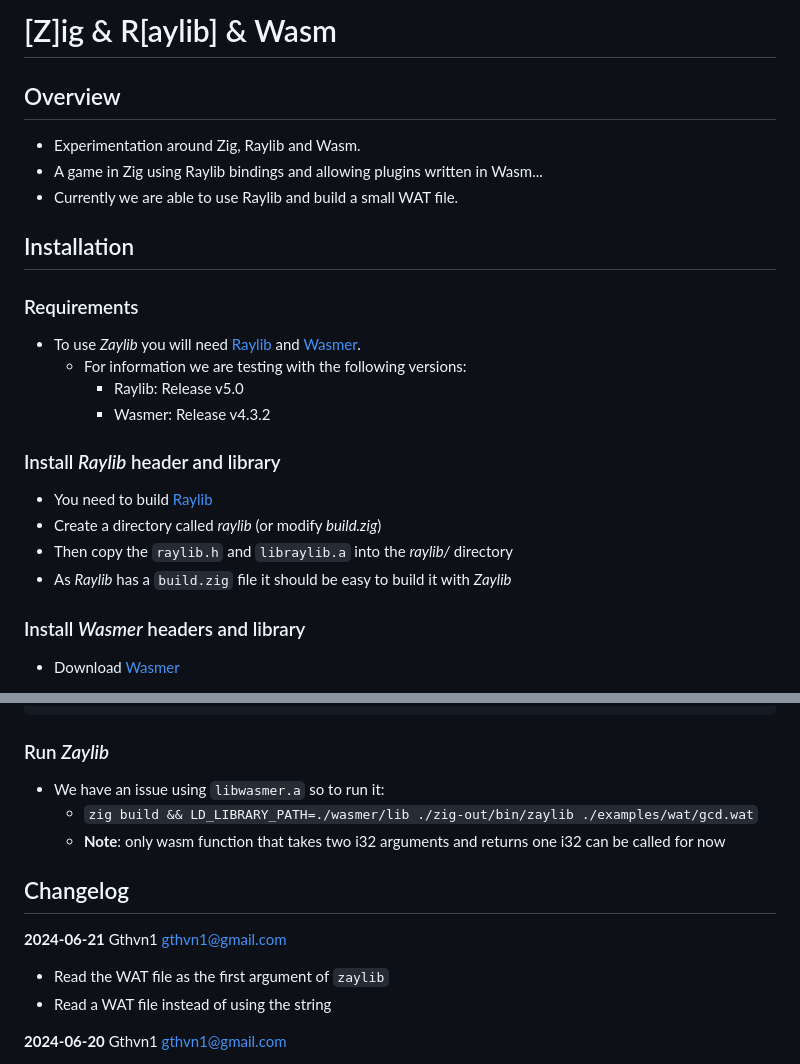
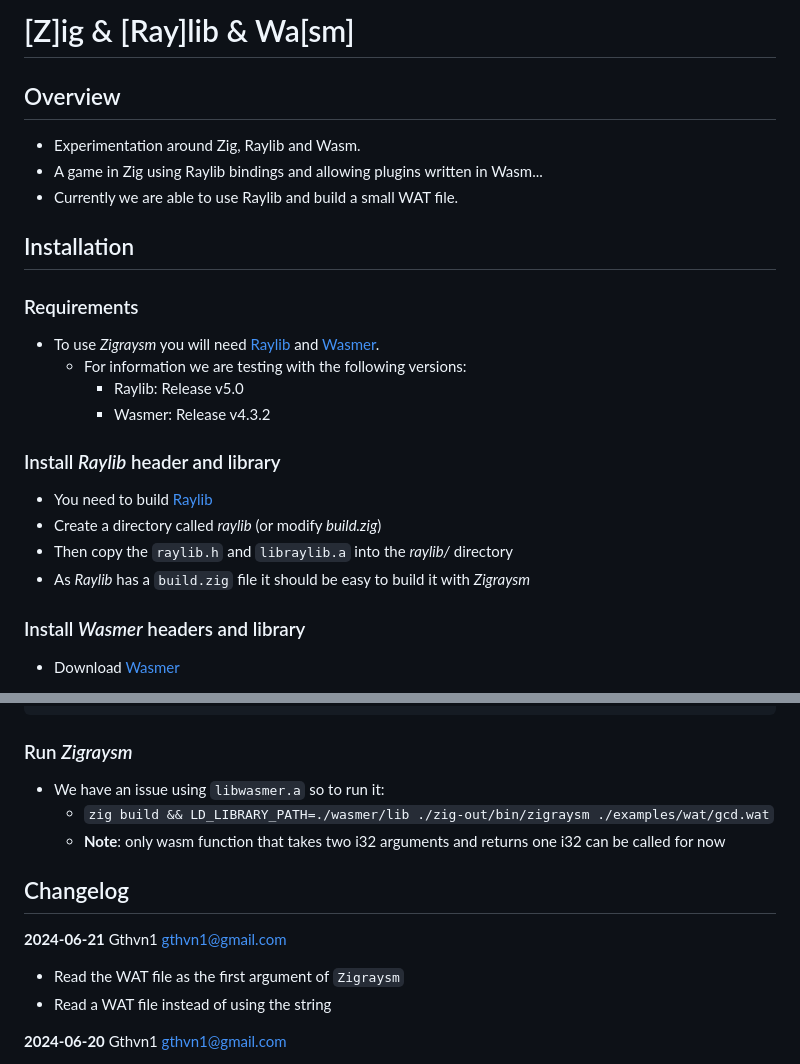
Before and after one commit to gthvn1/zraysm, a Markdown page: README.md, 2 parts joined by grey strips. GitHub-like rendering.

Commit message:
zaylib -> zigraysm

````diff
--- a/README.md
+++ b/README.md
@@ -1,4 +1,4 @@
-# [Z]ig & R[aylib] & Wasm
+# [Z]ig & [Ray]lib & Wa[sm]
 
 ## Overview
 
@@ -9,7 +9,7 @@
 ## Installation
 
 ### Requirements
-- To use *Zaylib* you will need [Raylib](https://github.com/raysan5/raylib) and [Wasmer](https://github.com/wasmerio/wasmer/releases).
+- To use *Zigraysm* you will need [Raylib](https://github.com/raysan5/raylib) and [Wasmer](https://github.com/wasmerio/wasmer/releases).
   - For information we are testing with the following versions:
     - Raylib: Release v5.0
     - Wasmer: Release v4.3.2
@@ -18,7 +18,7 @@
 - You need to build [Raylib](https://github.com/raysan5/raylib)
 - Create a directory called *raylib* (or modify *build.zig*)
 - Then copy the `raylib.h` and `libraylib.a` into the *raylib/* directory
-- As *Raylib* has a `build.zig` file it should be easy to build it with *Zaylib*
+- As *Raylib* has a `build.zig` file it should be easy to build it with *Zigraysm*
 
 ### Install *Wasmer* headers and library
 - Download [Wasmer](https://github.com/wasmerio/wasmer/releases)
@@ -64,15 +64,15 @@
     └── LICENSE
 ```
 
-### Run *Zaylib*
+### Run *Zigraysm*
 - We have an issue using `libwasmer.a` so to run it:
-  - `zig build && LD_LIBRARY_PATH=./wasmer/lib ./zig-out/bin/zaylib ./examples/wat/gcd.wat`
+  - `zig build && LD_LIBRARY_PATH=./wasmer/lib ./zig-out/bin/zigraysm ./examples/wat/gcd.wat`
   - **Note**: only wasm function that takes two i32 arguments and returns one i32 can be called for now
 
 ## Changelog
 
 **2024-06-21**  Gthvn1  <gthvn1@gmail.com>
-  * Read the WAT file as the first argument of `zaylib`
+  * Read the WAT file as the first argument of `Zigraysm`
   * Read a WAT file instead of using the string
 
 **2024-06-20**  Gthvn1  <gthvn1@gmail.com>
````
